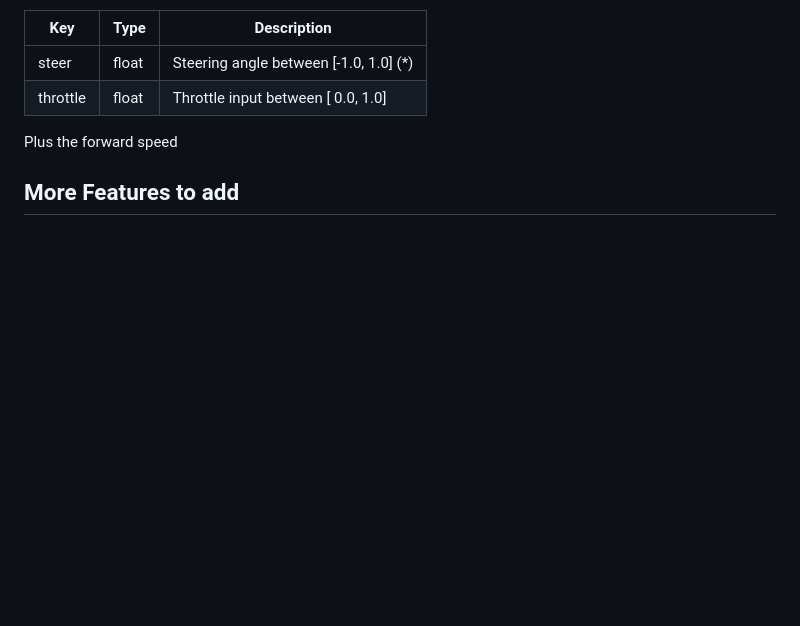
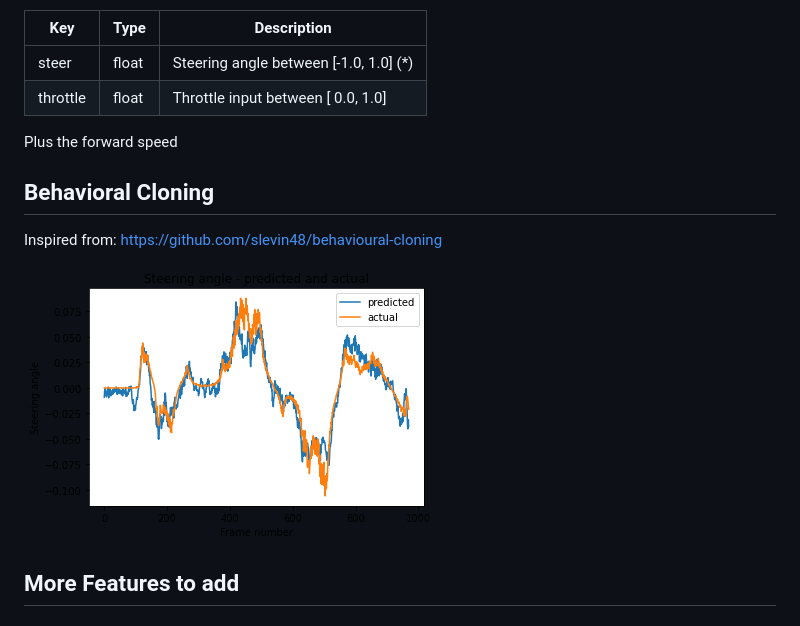
Before and after one commit to slevin48/carla, a Markdown page: README.md, the part around the change. GitHub-like rendering; pictures changed too: img/steering_actual_vs_predicted.png (added); blank space fills up the shorter version.

Commit message:
Perform behavioral cloning

```diff
--- a/README.md
+++ b/README.md
@@ -147,6 +147,13 @@ python module_7.py --images-to-disk
 
 Plus the forward speed
 
+## Behavioral Cloning
+
+Inspired from:
+https://github.com/slevin48/behavioural-cloning
+
+![steering_actual_vs_predicted](img/steering_actual_vs_predicted.png)
+
 ## More Features to add
 
 ### Sensor
```
Also changed, not shown: 4 other files.
